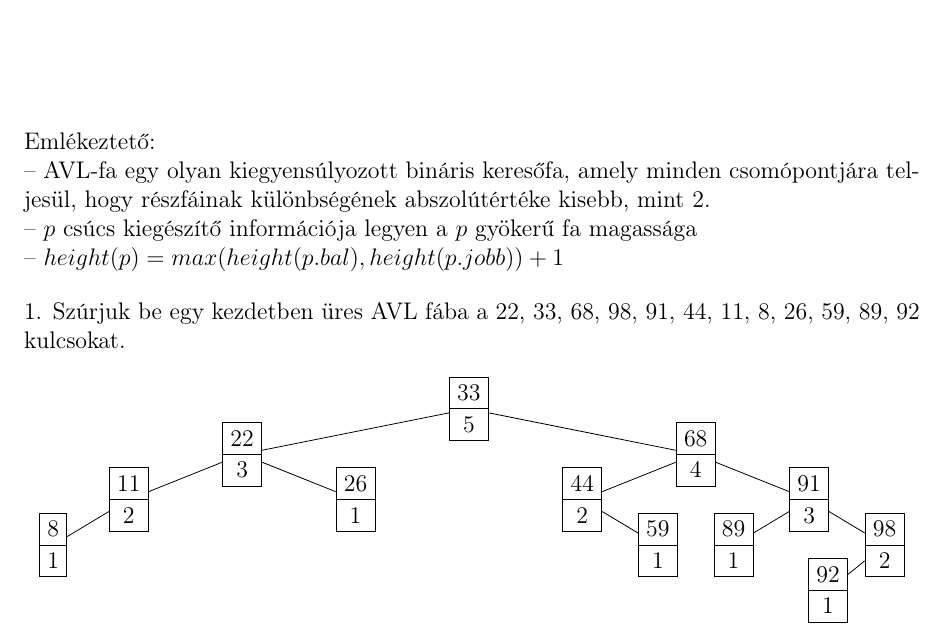
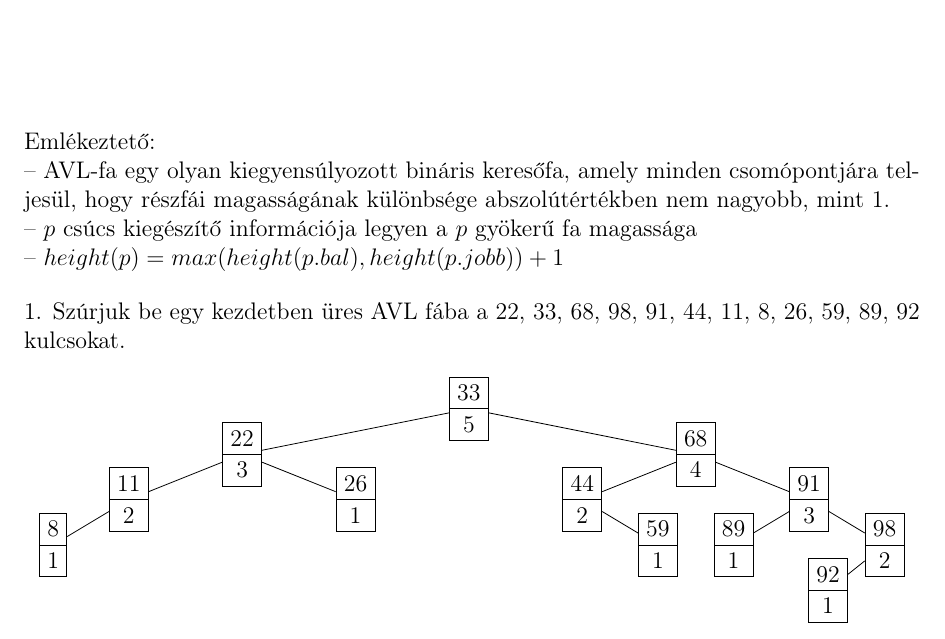
Before and after one commit to begab/alga2, a LaTeX document (gyakorlatok/gyak03/alga2_gyak03.tex): part of page 1 of 2, cut so that both start at the same text. Compiled offline with pdfLaTeX.

Commit message:
clarifies gyak 3

```diff
--- a/gyakorlatok/gyak03/alga2_gyak03.tex
+++ b/gyakorlatok/gyak03/alga2_gyak03.tex
@@ -41,7 +41,9 @@
 
 \noindent Emlékeztető:\\
 %\begin{enumerate}
---~AVL-fa egy olyan kiegyensúlyozott bináris keresőfa, amely minden csomópontjára teljesül, hogy részfáinak különbségének abszolútértéke kisebb, mint 2.\\
+--~AVL-fa egy olyan kiegyensúlyozott bináris keresőfa, amely minden
+csomópontjára teljesül, hogy részfái magasságának különbsége abszolútértékben
+nem nagyobb, mint 1.\\
 --~$p$ csúcs kiegészítő információja legyen a $p$ gyökerű fa magassága\\
 --~$height(p) = max(height(p.bal), height(p.jobb))+1$
 %\end{enumerate}
```
Also changed, not shown: gyakorlatok/gyak03/alga2_gyak03.pdf.
